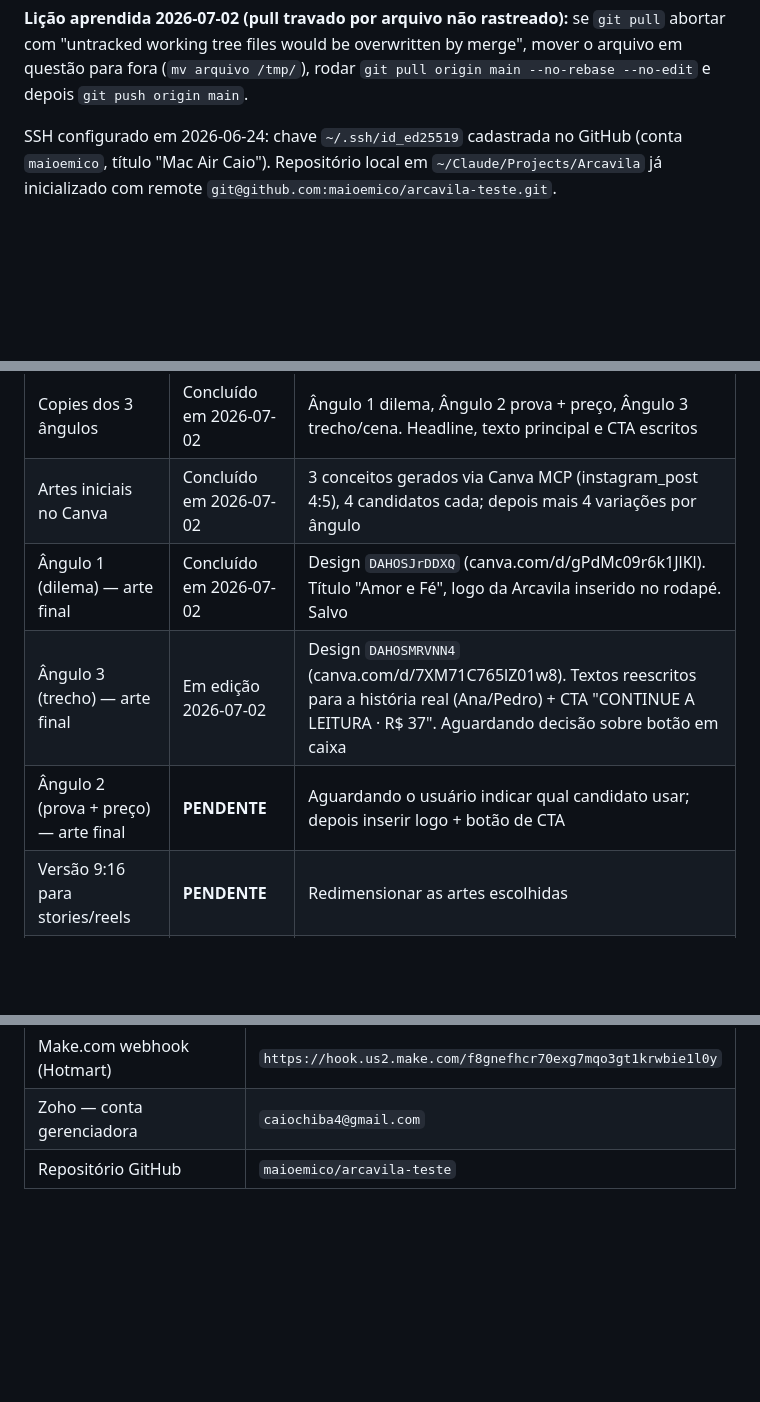
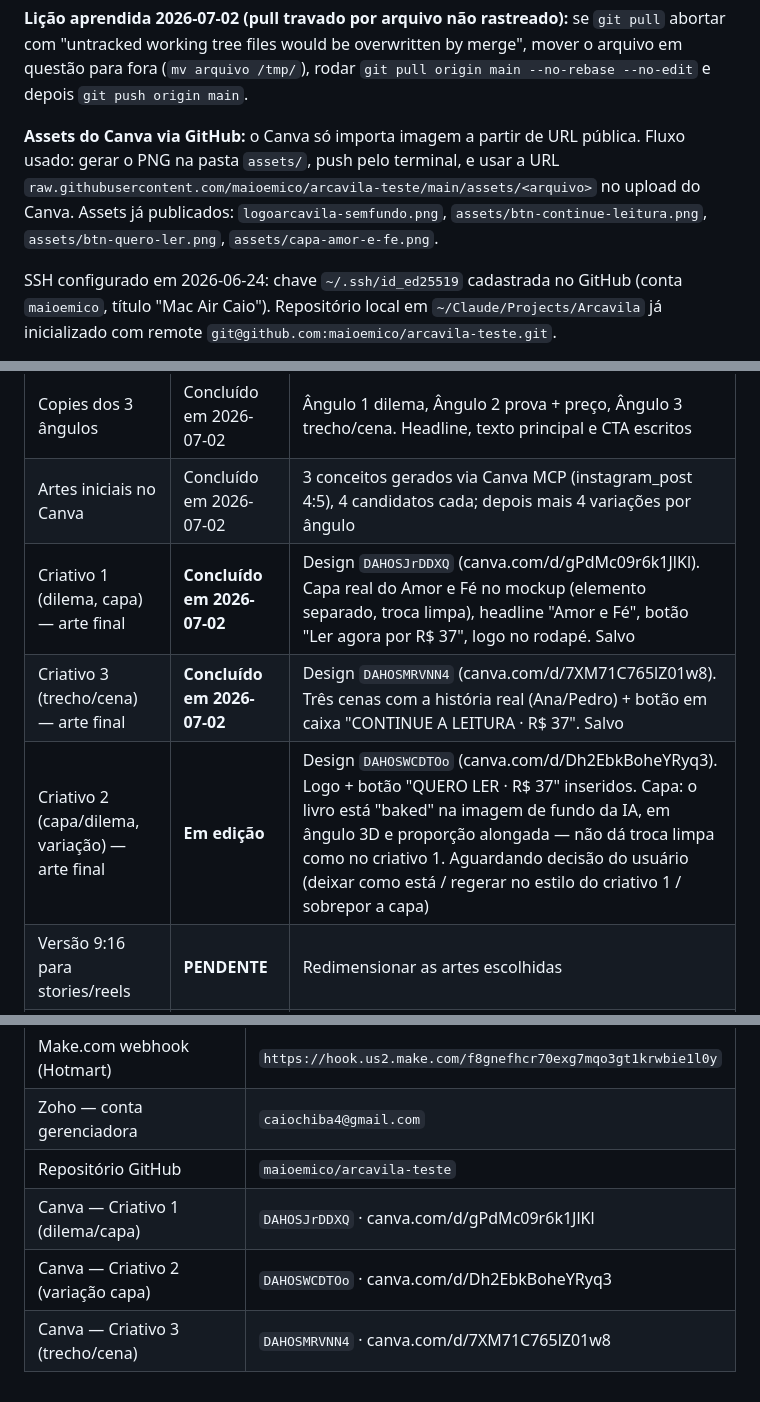
Before and after one commit to maioemico/arcavila-teste, a Markdown page: STATUS.md, 3 parts joined by grey strips. Drawn GitHub-style; blank space fills up the shorter version.

Commit message:
Atualiza status dos criativos: itens 1 e 3 finalizados, item 2 com logo+botao (capa pendente)

```diff
--- a/STATUS.md
+++ b/STATUS.md
@@ -24,6 +24,8 @@
 **ATENÇÃO — lição aprendida:** nunca usar `mcp__github__push_files` com `content: ""` para arquivos grandes. Isso apaga o conteúdo. Para index.html, sempre usar o terminal local.
 
 **Lição aprendida 2026-07-02 (pull travado por arquivo não rastreado):** se `git pull` abortar com "untracked working tree files would be overwritten by merge", mover o arquivo em questão para fora (`mv arquivo /tmp/`), rodar `git pull origin main --no-rebase --no-edit` e depois `git push origin main`.
+
+**Assets do Canva via GitHub:** o Canva só importa imagem a partir de URL pública. Fluxo usado: gerar o PNG na pasta `assets/`, push pelo terminal, e usar a URL `raw.githubusercontent.com/maioemico/arcavila-teste/main/assets/<arquivo>` no upload do Canva. Assets já publicados: `logoarcavila-semfundo.png`, `assets/btn-continue-leitura.png`, `assets/btn-quero-ler.png`, `assets/capa-amor-e-fe.png`.
 
 SSH configurado em 2026-06-24: chave `~/.ssh/id_ed25519` cadastrada no GitHub (conta `maioemico`, título "Mac Air Caio"). Repositório local em `~/Claude/Projects/Arcavila` já inicializado com remote `git@github.com:maioemico/arcavila-teste.git`.
 
@@ -109,9 +111,9 @@ SSH configurado em 2026-06-24: chave `~/.ssh/id_ed25519` cadastrada no GitHub (c
 | Objetivo / destino | Definido em 2026-07-02 | Venda direta → `amorefe.arcavila.com.br`. URL confirmada no ar em 2026-07-02. Título da página padronizado para "Amor e Fé" |
 | Copies dos 3 ângulos | Concluído em 2026-07-02 | Ângulo 1 dilema, Ângulo 2 prova + preço, Ângulo 3 trecho/cena. Headline, texto principal e CTA escritos |
 | Artes iniciais no Canva | Concluído em 2026-07-02 | 3 conceitos gerados via Canva MCP (instagram_post 4:5), 4 candidatos cada; depois mais 4 variações por ângulo |
-| Ângulo 1 (dilema) — arte final | Concluído em 2026-07-02 | Design `DAHOSJrDDXQ` (canva.com/d/gPdMc09r6k1JlKl). Título "Amor e Fé", logo da Arcavila inserido no rodapé. Salvo |
-| Ângulo 3 (trecho) — arte final | Em edição 2026-07-02 | Design `DAHOSMRVNN4` (canva.com/d/7XM71C765lZ01w8). Textos reescritos para a história real (Ana/Pedro) + CTA "CONTINUE A LEITURA · R$ 37". Aguardando decisão sobre botão em caixa |
-| Ângulo 2 (prova + preço) — arte final | **PENDENTE** | Aguardando o usuário indicar qual candidato usar; depois inserir logo + botão de CTA |
+| Criativo 1 (dilema, capa) — arte final | **Concluído em 2026-07-02** | Design `DAHOSJrDDXQ` (canva.com/d/gPdMc09r6k1JlKl). Capa real do Amor e Fé no mockup (elemento separado, troca limpa), headline "Amor e Fé", botão "Ler agora por R$ 37", logo no rodapé. Salvo |
+| Criativo 3 (trecho/cena) — arte final | **Concluído em 2026-07-02** | Design `DAHOSMRVNN4` (canva.com/d/7XM71C765lZ01w8). Três cenas com a história real (Ana/Pedro) + botão em caixa "CONTINUE A LEITURA · R$ 37". Salvo |
+| Criativo 2 (capa/dilema, variação) — arte final | **Em edição** | Design `DAHOSWCDTOo` (canva.com/d/Dh2EbkBoheYRyq3). Logo + botão "QUERO LER · R$ 37" inseridos. Capa: o livro está "baked" na imagem de fundo da IA, em ângulo 3D e proporção alongada — não dá troca limpa como no criativo 1. Aguardando decisão do usuário (deixar como está / regerar no estilo do criativo 1 / sobrepor a capa) |
 | Versão 9:16 para stories/reels | **PENDENTE** | Redimensionar as artes escolhidas |
 | Subida da campanha no Meta Ads | **PENDENTE** | Estrutura de teste: 3 criativos, mesma verba, matar fracos em 3-4 dias, escalar vencedor |
 
@@ -245,3 +247,6 @@ SSH configurado em 2026-06-24: chave `~/.ssh/id_ed25519` cadastrada no GitHub (c
 | Make.com webhook (Hotmart) | `https://hook.us2.make.com/f8gnefhcr70exg7mqo3gt1krwbie1l0y` |
 | Zoho — conta gerenciadora | `caiochiba4@gmail.com` |
 | Repositório GitHub | `maioemico/arcavila-teste` |
+| Canva — Criativo 1 (dilema/capa) | `DAHOSJrDDXQ` · canva.com/d/gPdMc09r6k1JlKl |
+| Canva — Criativo 2 (variação capa) | `DAHOSWCDTOo` · canva.com/d/Dh2EbkBoheYRyq3 |
+| Canva — Criativo 3 (trecho/cena) | `DAHOSMRVNN4` · canva.com/d/7XM71C765lZ01w8 |
```
